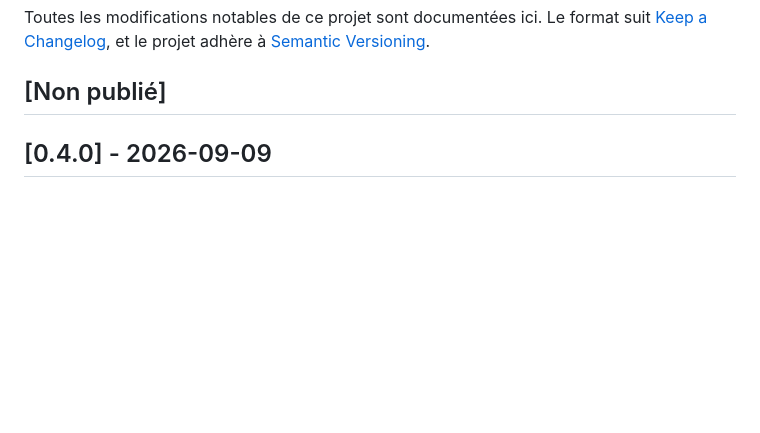
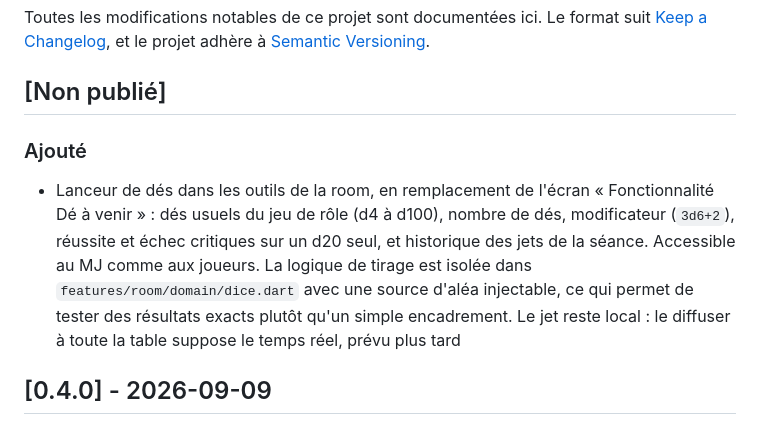
Before and after one commit to AurelienFerrari/Scriptoria, a Markdown page: CHANGELOG.md, the part around the change. Rendered like a GitHub page; blank space fills up the shorter version.

Commit message:
Documente le lanceur de des dans le CHANGELOG
Co-Authored-By: Claude Opus 5 <noreply@anthropic.com>

```diff
--- a/CHANGELOG.md
+++ b/CHANGELOG.md
@@ -5,6 +5,16 @@ Le format suit [Keep a Changelog](https://keepachangelog.com/fr/1.0.0/),
 et le projet adhère à [Semantic Versioning](https://semver.org/lang/fr/).
 
 ## [Non publié]
+
+### Ajouté
+- Lanceur de dés dans les outils de la room, en remplacement de l'écran
+  « Fonctionnalité Dé à venir » : dés usuels du jeu de rôle (d4 à d100),
+  nombre de dés, modificateur (`3d6+2`), réussite et échec critiques sur un
+  d20 seul, et historique des jets de la séance. Accessible au MJ comme aux
+  joueurs. La logique de tirage est isolée dans `features/room/domain/dice.dart`
+  avec une source d'aléa injectable, ce qui permet de tester des résultats
+  exacts plutôt qu'un simple encadrement. Le jet reste local : le diffuser à
+  toute la table suppose le temps réel, prévu plus tard
 
 ## [0.4.0] - 2026-09-09
 
```
